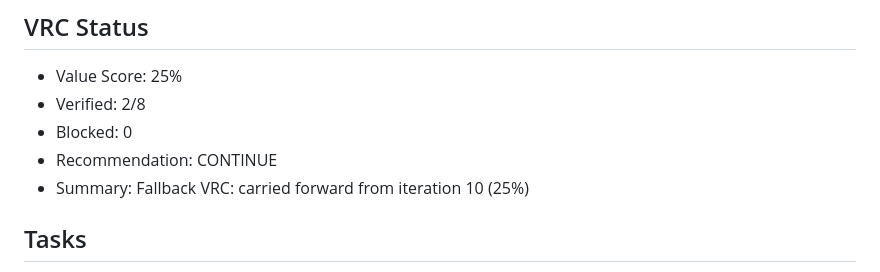
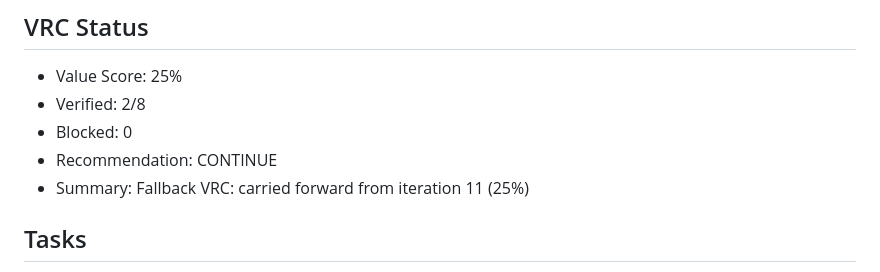
Before and after one commit to memyselfmike/telic-loop, a Markdown page: sprints/beep2b/VALUE_CHECKLIST.md, the part around one of its changes. Drawn GitHub-style.

Commit message:
telic-loop(beep2b): VRC-3-gap-5 - completed

```diff
--- a/sprints/beep2b/VALUE_CHECKLIST.md
+++ b/sprints/beep2b/VALUE_CHECKLIST.md
@@ -6,7 +6,7 @@ Generated: 2026-02-18T20:17:21.876697
 - Verified: 2/8
 - Blocked: 0
 - Recommendation: CONTINUE
-- Summary: Fallback VRC: carried forward from iteration 10 (25%)
+- Summary: Fallback VRC: carried forward from iteration 11 (25%)
 
 ## Tasks
 - [x] **1.1**: Initialize Astro 5 project with React integration, TypeScript, and Tailwind CSS v4. Run npm create astro, install @astrojs/react, then install tailwindcss and @tailwindcss/vite. Configure astro.config.mjs with React integration and Tailwind via vite.plugins (not @astrojs/tailwind which is deprecated for Tailwind v4). Create src/styles/globals.css with @import tailwindcss directive. Set up tsconfig.json. Verify npm run dev starts and npm run build produces dist/ output.
```
Also changed, not shown: other parts of sprints/beep2b/VALUE_CHECKLIST.md (+2 -2 lines).
